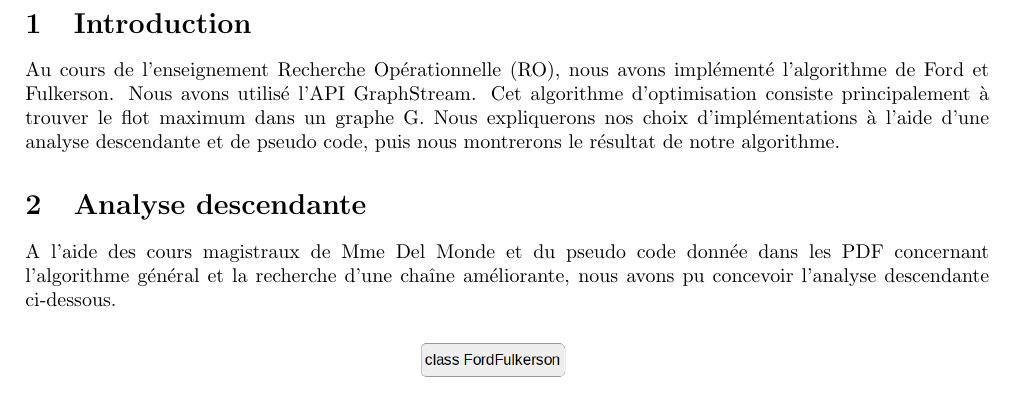
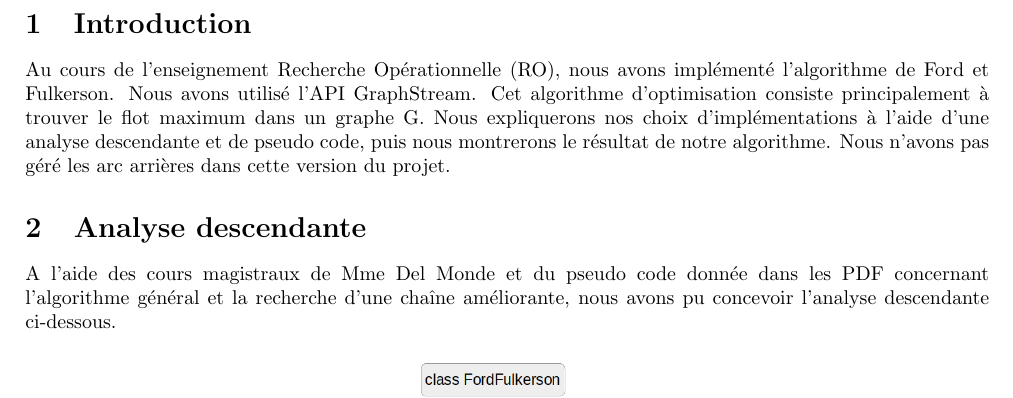
Before and after one commit to lisacsn/Ford_Fulkerson, a LaTeX document (Rapport/conceptionDetaillee.tex): part of page 2 of 4, cut so that both start at the same text. Compiled offline with pdfLaTeX.

Commit message:
archive rendu final

```diff
--- a/Rapport/conceptionDetaillee.tex
+++ b/Rapport/conceptionDetaillee.tex
@@ -36,7 +36,7 @@ Implémentation de l'algorithme de Ford Fulkerson}}
 \newpage{}
 \section{Introduction}
 
-Au cours de l'enseignement Recherche Opérationnelle (RO), nous avons implémenté l'algorithme de Ford et Fulkerson. Nous avons utilisé l'API  GraphStream. Cet algorithme d'optimisation consiste principalement à trouver le flot maximum dans un graphe G. Nous expliquerons nos choix d'implémentations à l'aide d'une analyse descendante et de pseudo code, puis nous montrerons le résultat de notre algorithme.
+Au cours de l'enseignement Recherche Opérationnelle (RO), nous avons implémenté l'algorithme de Ford et Fulkerson. Nous avons utilisé l'API  GraphStream. Cet algorithme d'optimisation consiste principalement à trouver le flot maximum dans un graphe G. Nous expliquerons nos choix d'implémentations à l'aide d'une analyse descendante et de pseudo code, puis nous montrerons le résultat de notre algorithme. Nous n'avons pas géré les arc arrières dans cette version du projet.
 
 \section{Analyse descendante}
 
```
Also changed, not shown: Rapport/conceptionDetaillee.pdf, 1 other file.
